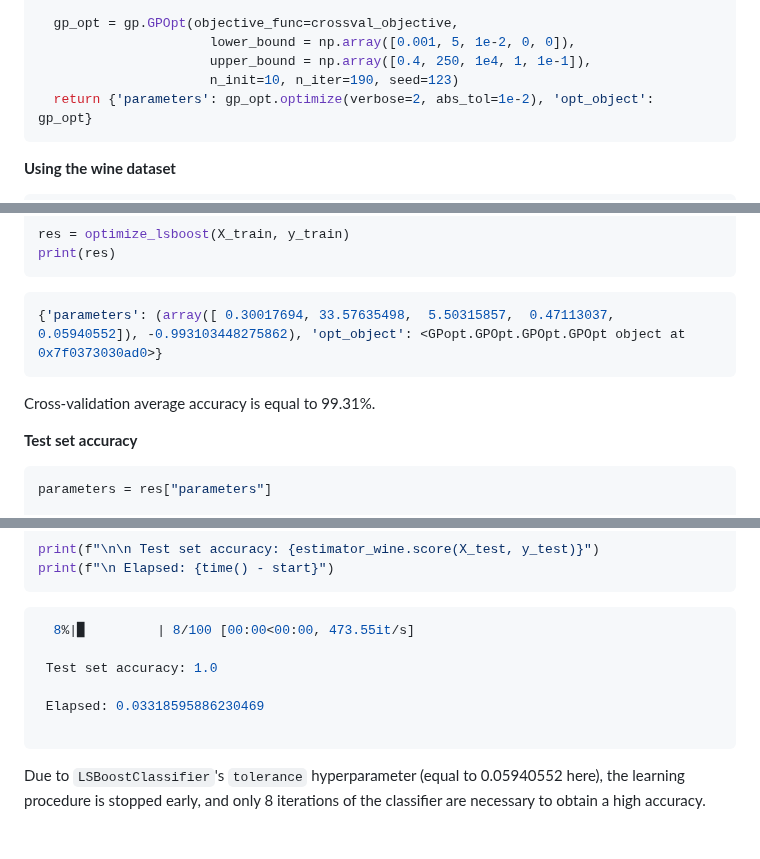
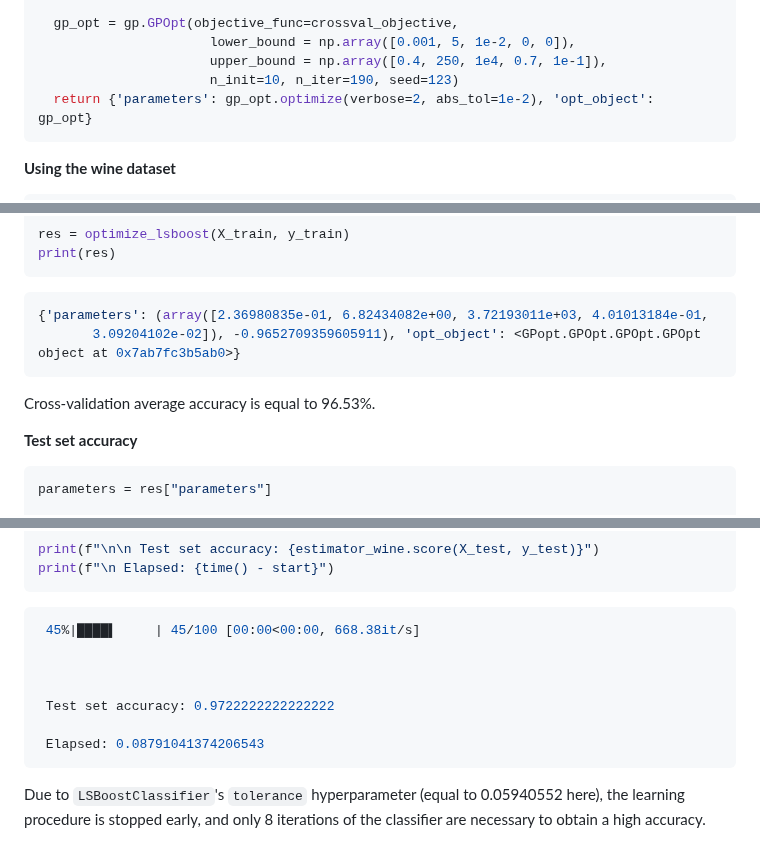
Before and after one commit to thierrymoudiki/thierrymoudiki.github.io, a Markdown page: _posts/2021-06-11-hyperparam-tuning-gpopt.md, 3 parts joined by grey strips. Rendered like a GitHub page.

Commit message:
update 2021-06-11-hyperparam-tuning-gpopt -- gopt v0.2.4

````diff
--- a/_posts/2021-06-11-hyperparam-tuning-gpopt.md
+++ b/_posts/2021-06-11-hyperparam-tuning-gpopt.md
@@ -66,7 +68,7 @@ def optimize_lsboost(X_train, y_train):
 
   gp_opt = gp.GPOpt(objective_func=crossval_objective,
                       lower_bound = np.array([0.001, 5, 1e-2, 0, 0]),
-                      upper_bound = np.array([0.4, 250, 1e4, 1, 1e-1]),
+                      upper_bound = np.array([0.4, 250, 1e4, 0.7, 1e-1]),
                       n_init=10, n_iter=190, seed=123)
   return {'parameters': gp_opt.optimize(verbose=2, abs_tol=1e-2), 'opt_object':  gp_opt}
 ```
@@ -90,10 +92,11 @@ print(res)
 ```
 
 ```bash
-{'parameters': (array([ 0.30017694, 33.57635498,  5.50315857,  0.47113037,  0.05940552]), -0.993103448275862), 'opt_object': <GPopt.GPOpt.GPOpt.GPOpt object at 0x7f0373030ad0>}
+{'parameters': (array([2.36980835e-01, 6.82434082e+00, 3.72193011e+03, 4.01013184e-01,
+       3.09204102e-02]), -0.9652709359605911), 'opt_object': <GPopt.GPOpt.GPOpt.GPOpt object at 0x7ab7fc3b5ab0>}
 ```
 
-Cross-validation average accuracy is equal to 99.31%.
+Cross-validation average accuracy is equal to 96.53%.
 
 __Test set accuracy__
 
@@ -114,12 +117,13 @@ print(f"\n Elapsed: {time() - start}")
 ```
 
 ```bash
-  8%|▊         | 8/100 [00:00<00:00, 473.55it/s]
+ 45%|████▌     | 45/100 [00:00<00:00, 668.38it/s]
 
- Test set accuracy: 1.0
 
- Elapsed: 0.03318595886230469
 
+ Test set accuracy: 0.9722222222222222
+
+ Elapsed: 0.08791041374206543
 ```
 
 Due to `LSBoostClassifier`'s `tolerance` hyperparameter (equal to 0.05940552 here), the learning
````
Also changed, not shown: other parts of _posts/2021-06-11-hyperparam-tuning-gpopt.md (+2 -0 lines).
